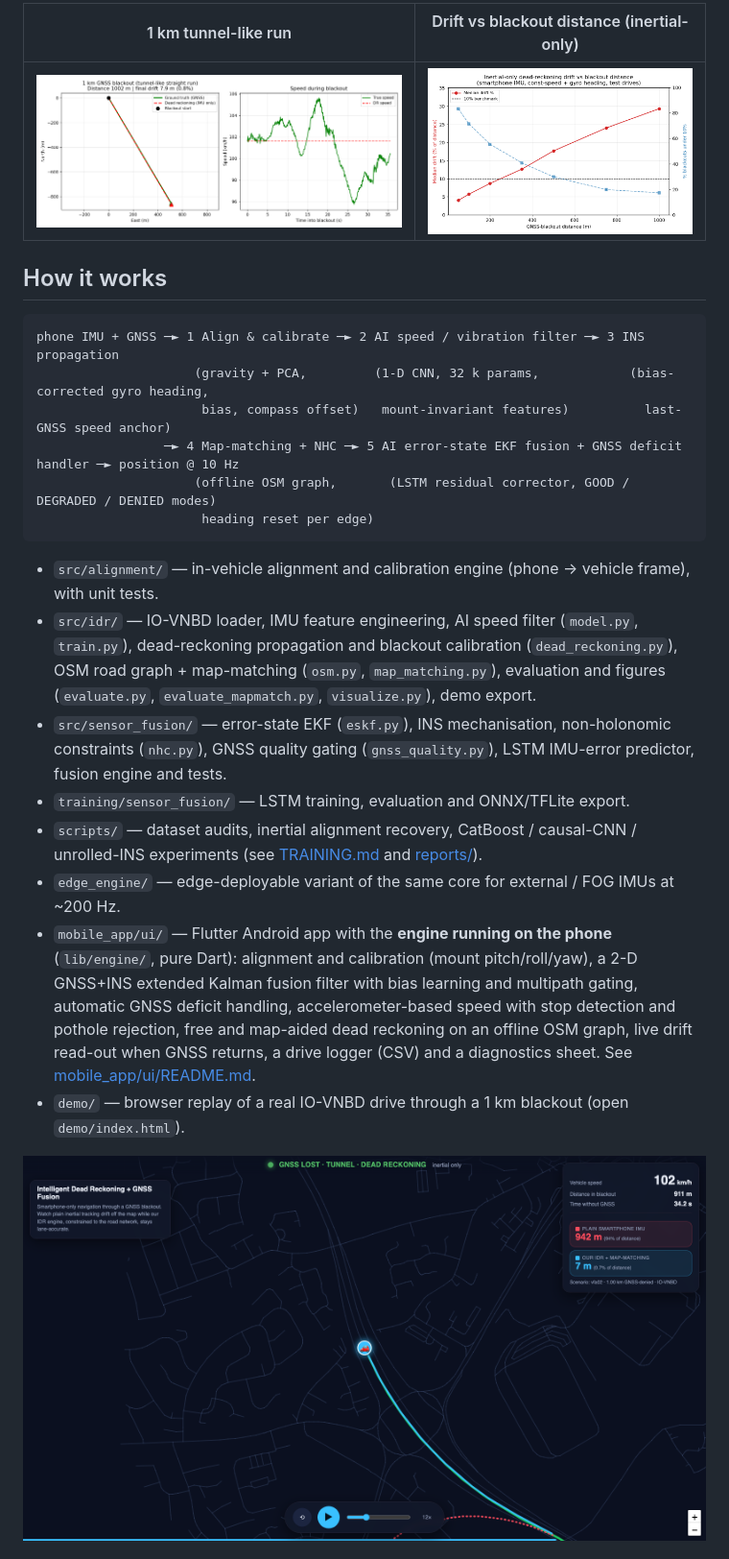
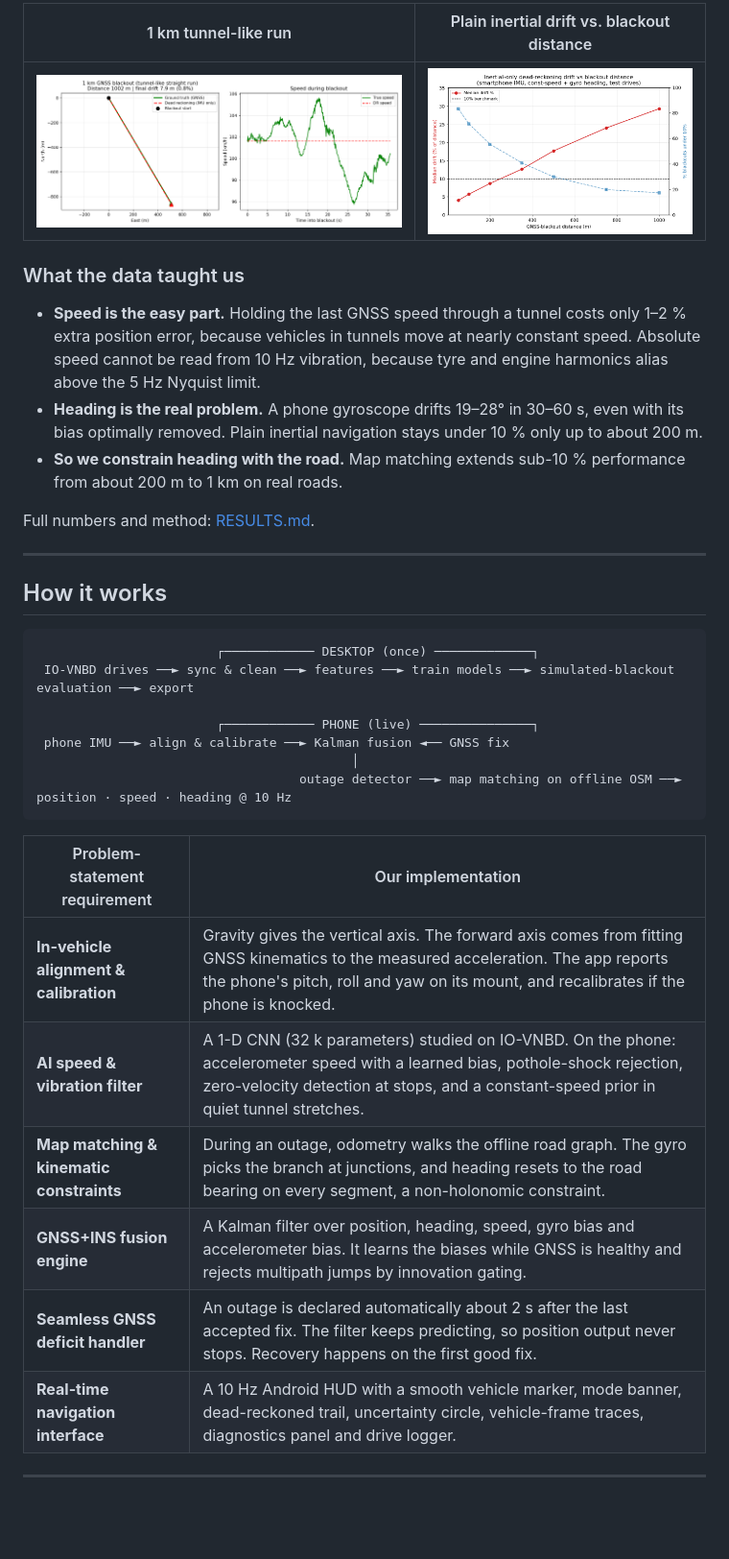
Before and after one commit to AnushtupGhosh5/sih, a Markdown page: README.md, the part around one of its changes. Shown at 96% size. GitHub-like rendering; blank space fills up the shorter version.

````diff
--- a/README.md
+++ b/README.md
@@ -19,27 +51,38 @@ Full numbers, the honest drift-vs-distance curve and the engineering findings ar
 
-| 1 km tunnel-like run | Drift vs blackout distance (inertial-only) |
+| 1 km tunnel-like run | Plain inertial drift vs. blackout distance |
 |---|---|
 | ![](docs/figures/blackout_1km_tunnel.png) | ![](docs/figures/drift_vs_distance.png) |
+
+### What the data taught us
+
+- **Speed is the easy part.** Holding the last GNSS speed through a tunnel costs only 1–2 % extra position error, because vehicles in tunnels move at nearly constant speed. Absolute speed cannot be read from 10 Hz vibration, because tyre and engine harmonics alias above the 5 Hz Nyquist limit.
+- **Heading is the real problem.** A phone gyroscope drifts 19–28° in 30–60 s, even with its bias optimally removed. Plain inertial navigation stays under 10 % only up to about 200 m.
+- **So we constrain heading with the road.** Map matching extends sub-10 % performance from about 200 m to 1 km on real roads.
+
+Full numbers and method: [RESULTS.md](RESULTS.md).
+
+---
 
 ## How it works
 
 ```
-phone IMU + GNSS ─► 1 Align & calibrate ─► 2 AI speed / vibration filter ─► 3 INS propagation
-                     (gravity + PCA,         (1-D CNN, 32 k params,            (bias-corrected gyro heading,
-                      bias, compass offset)   mount-invariant features)          last-GNSS speed anchor)
-                 ─► 4 Map-matching + NHC ─► 5 AI error-state EKF fusion + GNSS deficit handler ─► position @ 10 Hz
-                     (offline OSM graph,       (LSTM residual corrector, GOOD / DEGRADED / DENIED modes)
-                      heading reset per edge)
+                        ┌──────────── DESKTOP (once) ─────────────┐
+ IO-VNBD drives ──► sync & clean ──► features ──► train models ──► simulated-blackout evaluation ──► export
+
+                        ┌──────────── PHONE (live) ───────────────┐
+ phone IMU ──► align & calibrate ──► Kalman fusion ◄── GNSS fix
+                                          │
+                                   outage detector ──► map matching on offline OSM ──► position · speed · heading @ 10 Hz
 ```
 
-* `src/alignment/` — in-vehicle alignment and calibration engine (phone → vehicle frame), with unit tests.
-* `src/idr/` — IO-VNBD loader, IMU feature engineering, AI speed filter (`model.py`, `train.py`), dead-reckoning propagation and blackout calibration (`dead_reckoning.py`), OSM road graph + map-matching (`osm.py`, `map_matching.py`), evaluation and figures (`evaluate.py`, `evaluate_mapmatch.py`, `visualize.py`), demo export.
-* `src/sensor_fusion/` — error-state EKF (`eskf.py`), INS mechanisation, non-holonomic constraints (`nhc.py`), GNSS quality gating (`gnss_quality.py`), LSTM IMU-error predictor, fusion engine and tests.
-* `training/sensor_fusion/` — LSTM training, evaluation and ONNX/TFLite export.
-* `scripts/` — dataset audits, inertial alignment recovery, CatBoost / causal-CNN / unrolled-INS experiments (see [TRAINING.md](TRAINING.md) and [reports/](reports)).
-* `edge_engine/` — edge-deployable variant of the same core for external / FOG IMUs at ~200 Hz.
-* `mobile_app/ui/` — Flutter Android app with the **engine running on the phone** (`lib/engine/`, pure Dart): alignment and calibration (mount pitch/roll/yaw), a 2-D GNSS+INS extended Kalman fusion filter with bias learning and multipath gating, automatic GNSS deficit handling, accelerometer-based speed with stop detection and pothole rejection, free and map-aided dead reckoning on an offline OSM graph, live drift read-out when GNSS returns, a drive logger (CSV) and a diagnostics sheet. See [mobile_app/ui/README.md](mobile_app/ui/README.md).
-* `demo/` — browser replay of a real IO-VNBD drive through a 1 km blackout (open `demo/index.html`).
+| Problem-statement requirement | Our implementation |
+|---|---|
+| **In-vehicle alignment & calibration** | Gravity gives the vertical axis. The forward axis comes from fitting GNSS kinematics to the measured acceleration. The app reports the phone's pitch, roll and yaw on its mount, and recalibrates if the phone is knocked. |
+| **AI speed & vibration filter** | A 1-D CNN (32 k parameters) studied on IO-VNBD. On the phone: accelerometer speed with a learned bias, pothole-shock rejection, zero-velocity detection at stops, and a constant-speed prior in quiet tunnel stretches. |
+| **Map matching & kinematic constraints** | During an outage, odometry walks the offline road graph. The gyro picks the branch at junctions, and heading resets to the road bearing on every segment, a non-holonomic constraint. |
+| **GNSS+INS fusion engine** | A Kalman filter over position, heading, speed, gyro bias and accelerometer bias. It learns the biases while GNSS is healthy and rejects multipath jumps by innovation gating. |
+| **Seamless GNSS deficit handler** | An outage is declared automatically about 2 s after the last accepted fix. The filter keeps predicting, so position output never stops. Recovery happens on the first good fix. |
+| **Real-time navigation interface** | A 10 Hz Android HUD with a smooth vehicle marker, mode banner, dead-reckoned trail, uncertainty circle, vehicle-frame traces, diagnostics panel and drive logger. |
 
-![Replay demo](docs/figures/demo_screenshot.png)
+---
 
````
Also changed, not shown: other parts of README.md (+111 -23 lines).
